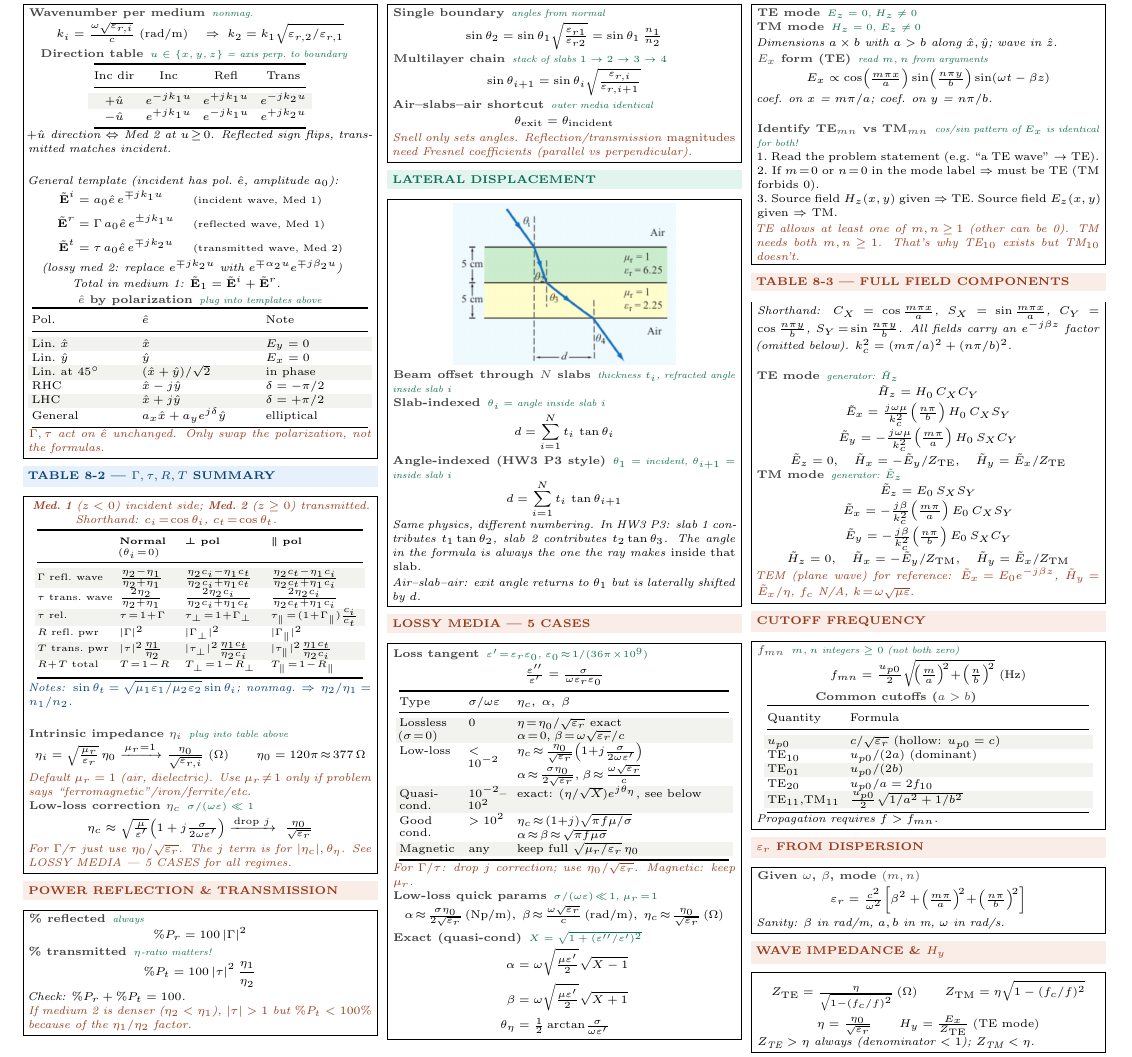
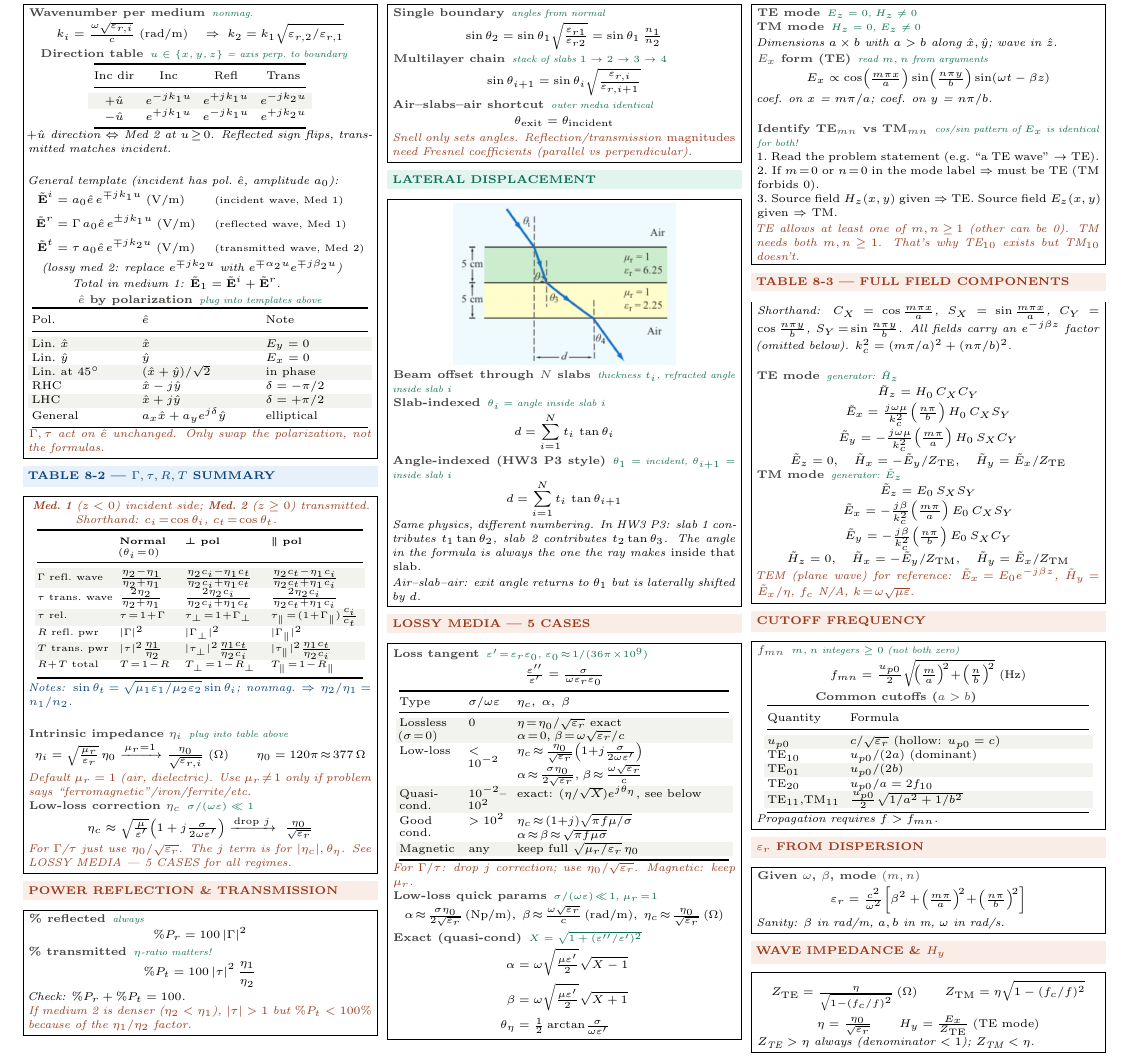
Before and after one commit to BaoPSU/ECE332-EMAG-II-Portland-State-University, a LaTeX document (Notes/Cheatsheets/Final/src/ECE332_HW3_cheatsheet.tex): part of the page, cut so that both start at the same text. Compiled offline with pdfLaTeX.

Commit message:
PHASOR TEMPLATES: add (V/m) units next to each E^i, E^r, E^t equation

```diff
--- a/Notes/Cheatsheets/Final/src/ECE332_HW3_cheatsheet.tex
+++ b/Notes/Cheatsheets/Final/src/ECE332_HW3_cheatsheet.tex
@@ -70,9 +70,9 @@ $-\hat{u}$ & $e^{+jk_1u}$ & $e^{-jk_1u}$ & $e^{+jk_2u}$\\
 
 \textit{General template (incident has pol.\ $\hat{e}$, amplitude $a_0$):}
 \[\begin{aligned}
-\tilde{\mathbf{E}}^i &= a_0\hat{e}\,e^{\mp jk_1u}&&\text{\tiny (incident wave, Med 1)}\\
-\tilde{\mathbf{E}}^r &= \Gamma\,a_0\hat{e}\,e^{\pm jk_1u}&&\text{\tiny (reflected wave, Med 1)}\\
-\tilde{\mathbf{E}}^t &= \tau\,a_0\hat{e}\,e^{\mp jk_2u}&&\text{\tiny (transmitted wave, Med 2)}
+\tilde{\mathbf{E}}^i &= a_0\hat{e}\,e^{\mp jk_1u}\;\text{(V/m)}&&\text{\tiny (incident wave, Med 1)}\\
+\tilde{\mathbf{E}}^r &= \Gamma\,a_0\hat{e}\,e^{\pm jk_1u}\;\text{(V/m)}&&\text{\tiny (reflected wave, Med 1)}\\
+\tilde{\mathbf{E}}^t &= \tau\,a_0\hat{e}\,e^{\mp jk_2u}\;\text{(V/m)}&&\text{\tiny (transmitted wave, Med 2)}
 \end{aligned}\]
 \textit{(lossy med 2: replace $e^{\mp jk_2u}$ with $e^{\mp\alpha_2 u}e^{\mp j\beta_2 u}$)}\\[1pt]
 \textit{Total in medium 1: $\tilde{\mathbf{E}}_1 = \tilde{\mathbf{E}}^i + \tilde{\mathbf{E}}^r$.}\\[1pt]
```
